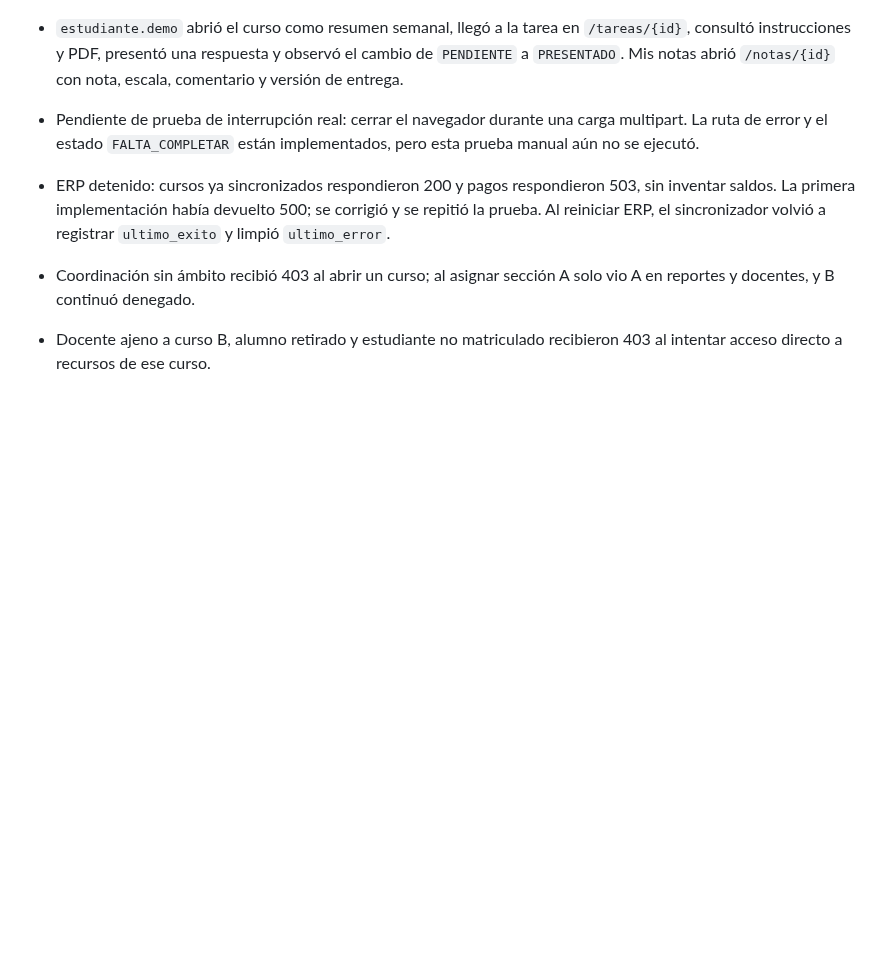
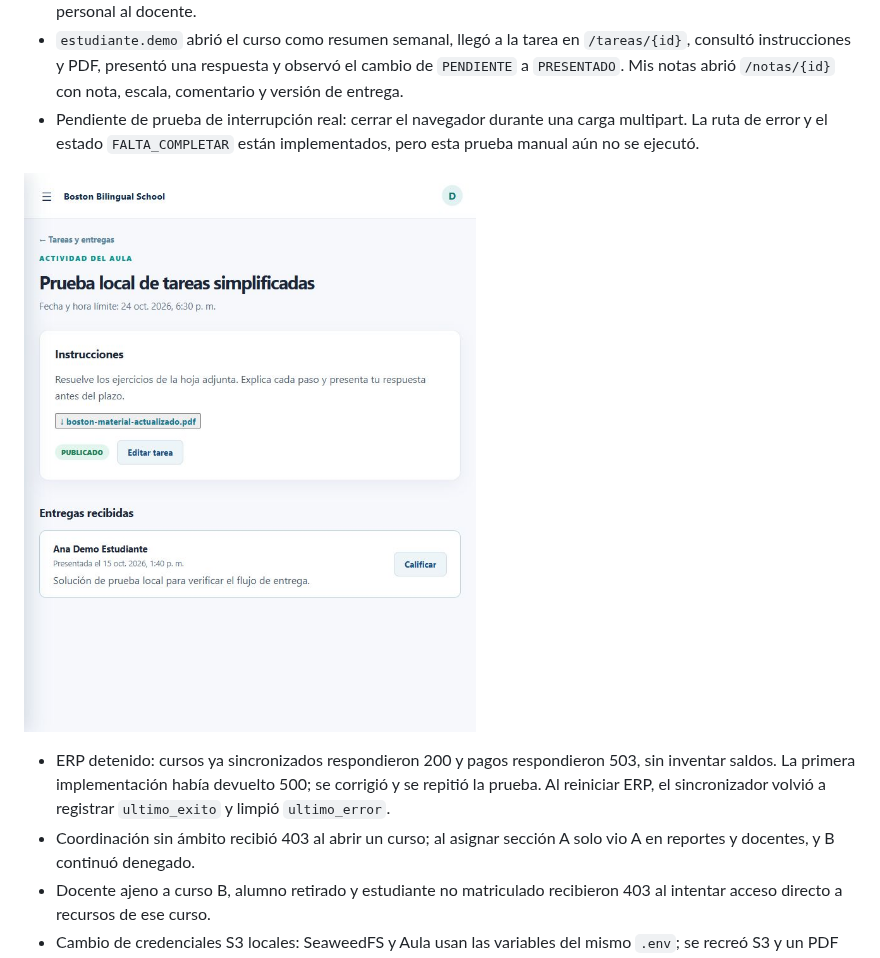
Before and after one commit to CuevaBenjamin-dev/boston-aula-virtual, a Markdown page: documentacion/pruebas.md, the part around the change. Drawn GitHub-style; pictures changed too: documentacion/tarea-publicada-v9.png (added); blank space fills up the shorter version.

Commit message:
Documentar captura de la prueba local de tareas

```diff
--- a/documentacion/pruebas.md
+++ b/documentacion/pruebas.md
@@ -56,6 +56,8 @@ La carga k6 abarca frontend, healthchecks y lecturas ERP sin sesión académica;
 - `estudiante.demo` abrió el curso como resumen semanal, llegó a la tarea en `/tareas/{id}`, consultó instrucciones y PDF, presentó una respuesta y observó el cambio de `PENDIENTE` a `PRESENTADO`. Mis notas abrió `/notas/{id}` con nota, escala, comentario y versión de entrega.
 - Pendiente de prueba de interrupción real: cerrar el navegador durante una carga multipart. La ruta de error y el estado `FALTA_COMPLETAR` están implementados, pero esta prueba manual aún no se ejecutó.
 
+![Detalle docente de una tarea publicada con material reemplazado y entrega recibida](tarea-publicada-v9.png)
+
 - ERP detenido: cursos ya sincronizados respondieron 200 y pagos respondieron 503, sin inventar saldos. La primera implementación había devuelto 500; se corrigió y se repitió la prueba. Al reiniciar ERP, el sincronizador volvió a registrar `ultimo_exito` y limpió `ultimo_error`.
 - Coordinación sin ámbito recibió 403 al abrir un curso; al asignar sección A solo vio A en reportes y docentes, y B continuó denegado.
 - Docente ajeno a curso B, alumno retirado y estudiante no matriculado recibieron 403 al intentar acceso directo a recursos de ese curso.
```
